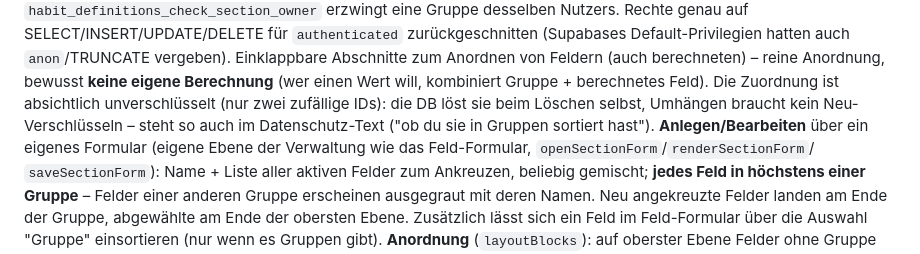
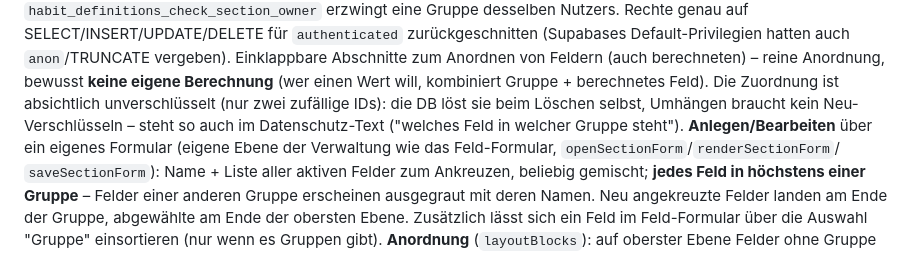
Before and after one commit to LouisSchmidberger/logbuch, a Markdown page: CLAUDE.md, the part around the change. Rendered like a GitHub page.

Commit message:
Doku: Zitat aus dem Datenschutz-Text nachgezogen
Co-Authored-By: Claude Opus 5.5 <noreply@anthropic.com>

```diff
--- a/CLAUDE.md
+++ b/CLAUDE.md
@@ -365,8 +365,8 @@ Default-Privilegien hatten auch `anon`/TRUNCATE vergeben). Einklappbare Abschnit
 Anordnen von Feldern (auch berechneten) – reine Anordnung, bewusst **keine eigene
 Berechnung** (wer einen Wert will, kombiniert Gruppe + berechnetes Feld). Die Zuordnung ist
 absichtlich unverschlüsselt (nur zwei zufällige IDs): die DB löst sie beim Löschen selbst,
-Umhängen braucht kein Neu-Verschlüsseln – steht so auch im Datenschutz-Text ("ob du sie in
-Gruppen sortiert hast"). **Anlegen/Bearbeiten** über ein eigenes Formular (eigene Ebene der
+Umhängen braucht kein Neu-Verschlüsseln – steht so auch im Datenschutz-Text ("welches Feld
+in welcher Gruppe steht"). **Anlegen/Bearbeiten** über ein eigenes Formular (eigene Ebene der
 Verwaltung wie das Feld-Formular, `openSectionForm`/`renderSectionForm`/
 `saveSectionForm`): Name + Liste aller aktiven Felder zum Ankreuzen, beliebig gemischt;
 **jedes Feld in höchstens einer Gruppe** – Felder einer anderen Gruppe erscheinen ausgegraut
```
